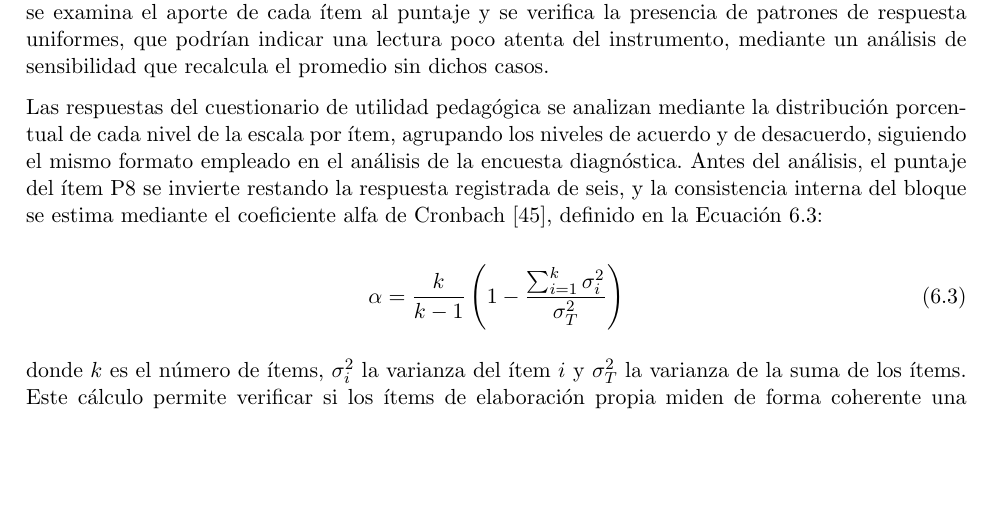
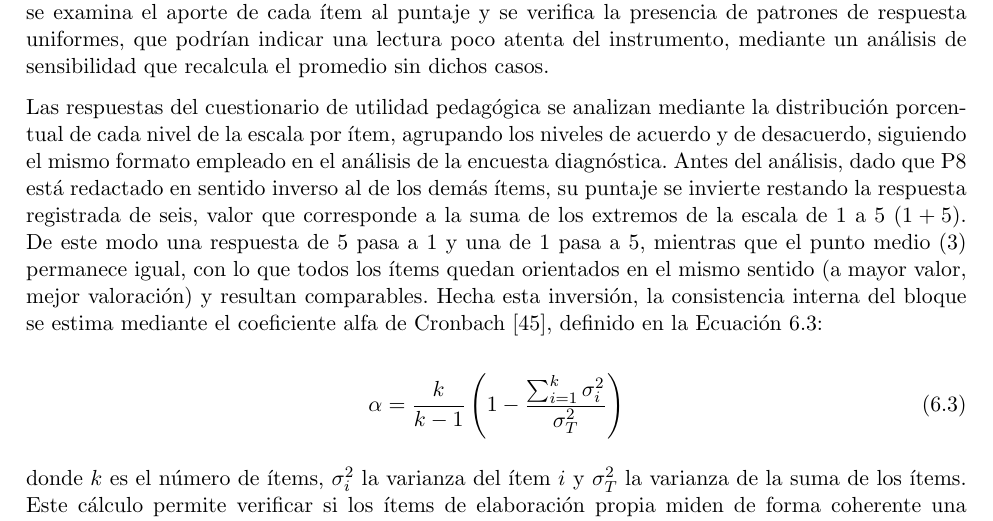
Before and after one commit to code3743/thesis-proposal, a LaTeX book (main.tex, which reads Capitulo_6/1_Evaluacion.tex): part of page 70 of 106, cut so that both start at the same text, the shorter picture padded with empty space. Compiled offline with pdfLaTeX.

Commit message:
Clarify analysis of pedagogical utility questionnaire responses and adjust scoring for item P8 to ensure comparability
Co-authored-by: Esmeralda-RG <esmeralda.rivas@correounivalle.edu.co>

```diff
--- a/Capitulo_6/1_Evaluacion.tex
+++ b/Capitulo_6/1_Evaluacion.tex
@@ -83,7 +83,7 @@ donde $\bar{x}$ es el promedio de los puntajes, $s$ la desviación estándar y $
 
 La interpretación del promedio recurre a dos referentes complementarios. El primero es la escala de adjetivos de Bangor et al., que asocia el puntaje SUS medio con la valoración verbal que los usuarios otorgaron a los sistemas evaluados: Poor (35.7), OK (50.9), Good (71.4) y Excellent (85.5) \cite{bangor2009determining}. El segundo es el puntaje de 68, que corresponde al promedio de la distribución de puntajes SUS reportada en estudios previos y se emplea como referencia de usabilidad promedio \cite{sauro2016quantifying}. Además, se examina el aporte de cada ítem al puntaje y se verifica la presencia de patrones de respuesta uniformes, que podrían indicar una lectura poco atenta del instrumento, mediante un análisis de sensibilidad que recalcula el promedio sin dichos casos.
 
-Las respuestas del cuestionario de utilidad pedagógica se analizan mediante la distribución porcentual de cada nivel de la escala por ítem, agrupando los niveles de acuerdo y de desacuerdo, siguiendo el mismo formato empleado en el análisis de la encuesta diagnóstica. Antes del análisis, el puntaje del ítem P8 se invierte restando la respuesta registrada de seis, y la consistencia interna del bloque se estima mediante el coeficiente alfa de Cronbach \cite{cronbach1951coefficient}, definido en la Ecuación~\ref{eq:alpha}:
+Las respuestas del cuestionario de utilidad pedagógica se analizan mediante la distribución porcentual de cada nivel de la escala por ítem, agrupando los niveles de acuerdo y de desacuerdo, siguiendo el mismo formato empleado en el análisis de la encuesta diagnóstica. Antes del análisis, dado que P8 está redactado en sentido inverso al de los demás ítems, su puntaje se invierte restando la respuesta registrada de seis, valor que corresponde a la suma de los extremos de la escala de 1 a 5 ($1 + 5$). De este modo una respuesta de 5 pasa a 1 y una de 1 pasa a 5, mientras que el punto medio (3) permanece igual, con lo que todos los ítems quedan orientados en el mismo sentido (a mayor valor, mejor valoración) y resultan comparables. Hecha esta inversión, la consistencia interna del bloque se estima mediante el coeficiente alfa de Cronbach \cite{cronbach1951coefficient}, definido en la Ecuación~\ref{eq:alpha}:
 
 \begin{equation}
   \alpha = \frac{k}{k-1} \left( 1 - \frac{\sum_{i=1}^{k} \sigma_i^2}{\sigma_T^2} \right)
```
